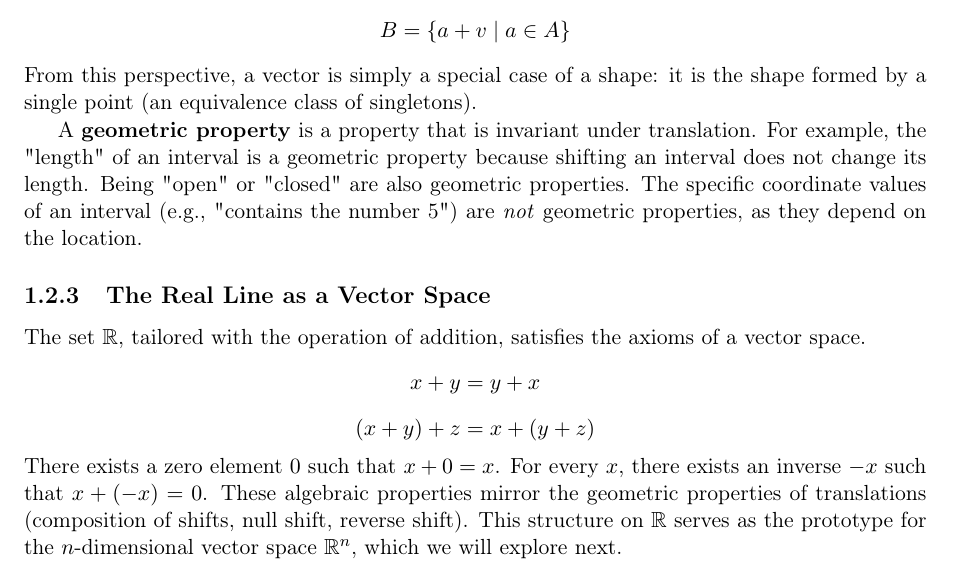
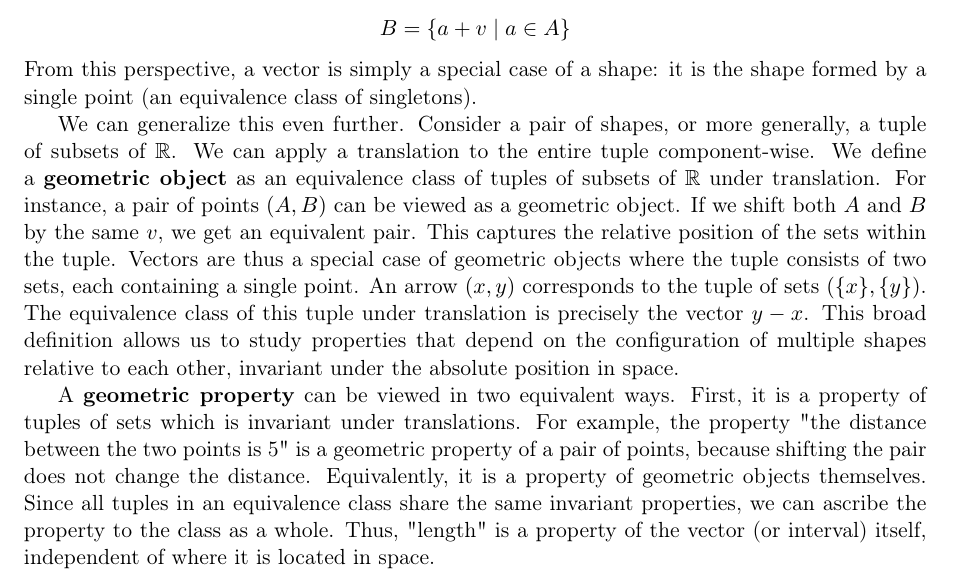
Before and after one commit to wgkindler-wq/book, a LaTeX book (main.tex, which reads chapter1_sections/dimension_one.tex): part of page 4 of 9, cut so that both start at the same text. Compiled offline with pdfLaTeX.

Commit message:
refactor: Redefine geometric objects and properties using equivalence classes of tuples of subsets under translation, replacing the "Real Line as a Vector Space" section.

```diff
--- a/chapter1_sections/dimension_one.tex
+++ b/chapter1_sections/dimension_one.tex
@@ -29,12 +29,10 @@ We can define a \textbf{shape} as an equivalence class of subsets of $\mathbb{R}
 \[ B = \{ a + v \mid a \in A \} \]
 From this perspective, a vector is simply a special case of a shape: it is the shape formed by a single point (an equivalence class of singletons).
 
-A \textbf{geometric property} is a property that is invariant under translation. For example, the "length" of an interval is a geometric property because shifting an interval does not change its length. Being "open" or "closed" are also geometric properties. The specific coordinate values of an interval (e.g., "contains the number 5") are \emph{not} geometric properties, as they depend on the location.
+We can generalize this even further. Consider a pair of shapes, or more generally, a tuple of subsets of $\mathbb{R}$. We can apply a translation to the entire tuple component-wise.
+We define a \textbf{geometric object} as an equivalence class of tuples of subsets of $\mathbb{R}$ under translation.
+For instance, a pair of points $(A, B)$ can be viewed as a geometric object. If we shift both $A$ and $B$ by the same $v$, we get an equivalent pair. This captures the relative position of the sets within the tuple.
+Vectors are thus a special case of geometric objects where the tuple consists of two sets, each containing a single point. An arrow $(x, y)$ corresponds to the tuple of sets $(\{x\}, \{y\})$. The equivalence class of this tuple under translation is precisely the vector $y-x$. This broad definition allows us to study properties that depend on the configuration of multiple shapes relative to each other, invariant under the absolute position in space.
 
-\subsection{The Real Line as a Vector Space}
-The set $\mathbb{R}$, tailored with the operation of addition, satisfies the axioms of a vector space.
-\[ x + y = y + x \]
-\[ (x + y) + z = x + (y + z) \]
-There exists a zero element $0$ such that $x + 0 = x$.
-For every $x$, there exists an inverse $-x$ such that $x + (-x) = 0$.
-These algebraic properties mirror the geometric properties of translations (composition of shifts, null shift, reverse shift). This structure on $\mathbb{R}$ serves as the prototype for the $n$-dimensional vector space $\mathbb{R}^n$, which we will explore next.
+A \textbf{geometric property} can be viewed in two equivalent ways. First, it is a property of tuples of sets which is invariant under translations. For example, the property "the distance between the two points is 5" is a geometric property of a pair of points, because shifting the pair does not change the distance.
+Equivalently, it is a property of geometric objects themselves. Since all tuples in an equivalence class share the same invariant properties, we can ascribe the property to the class as a whole. Thus, "length" is a property of the vector (or interval) itself, independent of where it is located in space.
```
Also changed, not shown: chapter1_sections/one_dimension.txt (+0 -8 lines).
